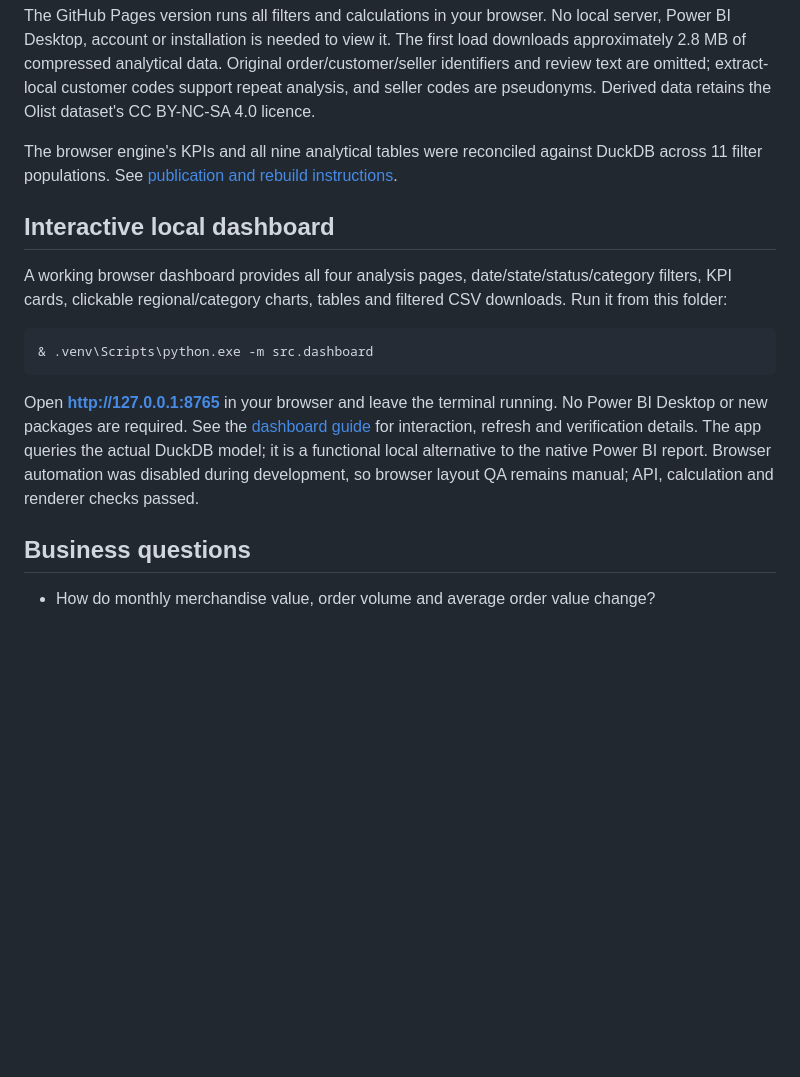
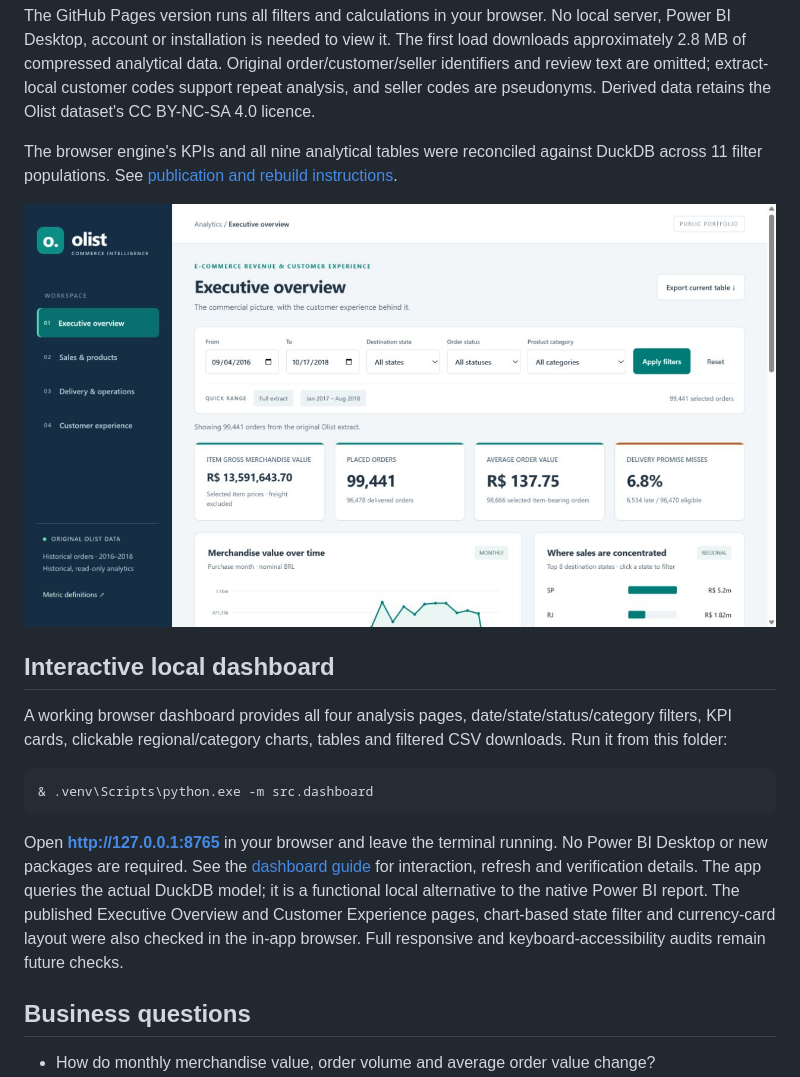
Before and after one commit to seun-john/ecommerce-revenue-cx-intelligence, a Markdown page: README.md, the part around the change. Rendered like a GitHub page; pictures changed too: reports/figures/live-dashboard.png (added); blank space fills up the shorter version.

Commit message:
Document live browser verification and portfolio screenshot

````diff
--- a/README.md
+++ b/README.md
@@ -14,6 +14,8 @@ The GitHub Pages version runs all filters and calculations in your browser. No l
 
 The browser engine's KPIs and all nine analytical tables were reconciled against DuckDB across 11 filter populations. See [publication and rebuild instructions](docs/PUBLISHING.md).
 
+![Published dashboard showing the verified Olist executive metrics](reports/figures/live-dashboard.png)
+
 ## Interactive local dashboard
 
 A working browser dashboard provides all four analysis pages, date/state/status/category filters, KPI cards, clickable regional/category charts, tables and filtered CSV downloads. Run it from this folder:
@@ -22,7 +24,7 @@ A working browser dashboard provides all four analysis pages, date/state/status/
 & .venv\Scripts\python.exe -m src.dashboard
 ```
 
-Open **http://127.0.0.1:8765** in your browser and leave the terminal running. No Power BI Desktop or new packages are required. See the [dashboard guide](dashboard/README.md) for interaction, refresh and verification details. The app queries the actual DuckDB model; it is a functional local alternative to the native Power BI report. Browser automation was disabled during development, so browser layout QA remains manual; API, calculation and renderer checks passed.
+Open **http://127.0.0.1:8765** in your browser and leave the terminal running. No Power BI Desktop or new packages are required. See the [dashboard guide](dashboard/README.md) for interaction, refresh and verification details. The app queries the actual DuckDB model; it is a functional local alternative to the native Power BI report. The published Executive Overview and Customer Experience pages, chart-based state filter and currency-card layout were also checked in the in-app browser. Full responsive and keyboard-accessibility audits remain future checks.
 
 ## Business questions
 
````
Also changed, not shown: dashboard/README.md (+1 -1 lines), reports/DASHBOARD_VALIDATION.md (+3 -1 lines).
